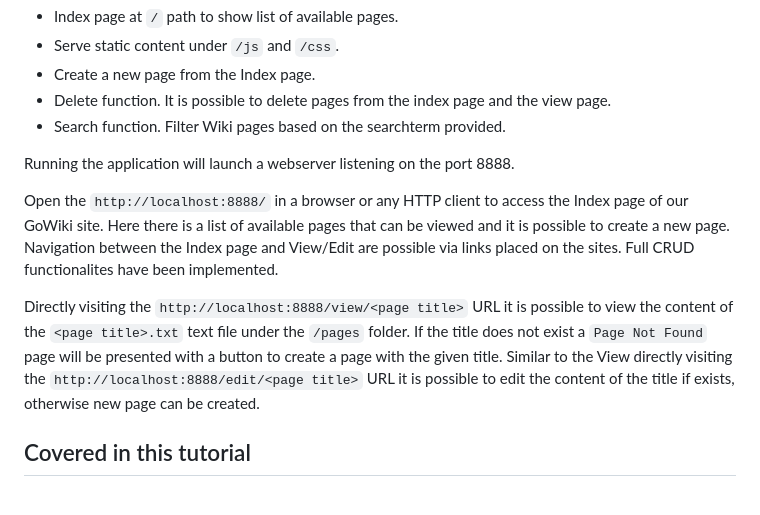
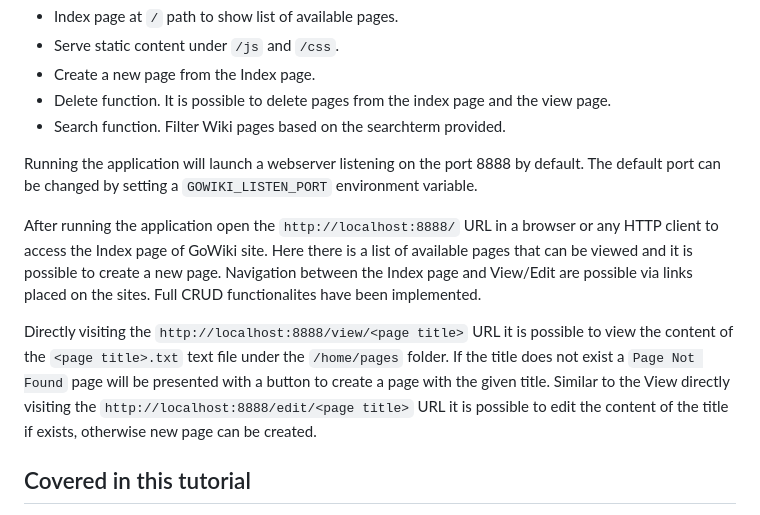
Before and after one commit to norbertbaliga/GoWiki, a Markdown page: README.md, the part around one of its changes. Drawn GitHub-style.

```diff
--- a/README.md
+++ b/README.md
@@ -11,11 +11,11 @@ Added features:
 - Delete function. It is possible to delete pages from the index page and the view page.
 - Search function. Filter Wiki pages based on the searchterm provided.
 
-Running the application will launch a webserver listening on the port 8888.
+Running the application will launch a webserver listening on the port 8888 by default. The default port can be changed by setting a `GOWIKI_LISTEN_PORT` environment variable.
 
-Open the `http://localhost:8888/` in a browser or any HTTP client to access the Index page of our GoWiki site. Here there is a list of available pages that can be viewed and it is possible to create a new page. Navigation between the Index page and View/Edit are possible via links placed on the sites. Full CRUD functionalites have been implemented.
+After running the application open the `http://localhost:8888/` URL in a browser or any HTTP client to access the Index page of GoWiki site. Here there is a list of available pages that can be viewed and it is possible to create a new page. Navigation between the Index page and View/Edit are possible via links placed on the sites. Full CRUD functionalites have been implemented.
 
-Directly visiting the `http://localhost:8888/view/<page title>` URL it is possible to view the content of the `<page title>.txt` text file under the `/pages` folder. If the title does not exist a `Page Not Found` page will be presented with a button to create a page with the given title. Similar to the View directly visiting the `http://localhost:8888/edit/<page title>` URL it is possible to edit the content of the title if exists, otherwise new page can be created.
+Directly visiting the `http://localhost:8888/view/<page title>` URL it is possible to view the content of the `<page title>.txt` text file under the `/home/pages` folder. If the title does not exist a `Page Not Found` page will be presented with a button to create a page with the given title. Similar to the View directly visiting the `http://localhost:8888/edit/<page title>` URL it is possible to edit the content of the title if exists, otherwise new page can be created.
 
 
 ## Covered in this tutorial
```
Also changed, not shown: other parts of README.md (+6 -29 lines).
